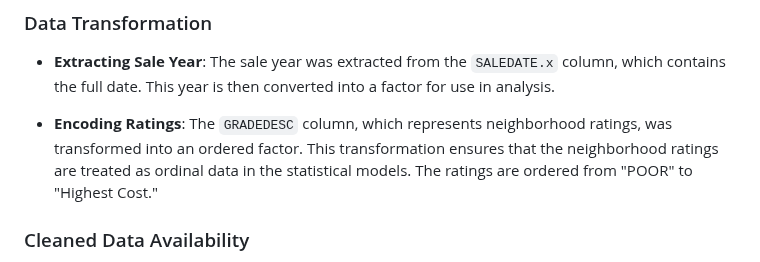
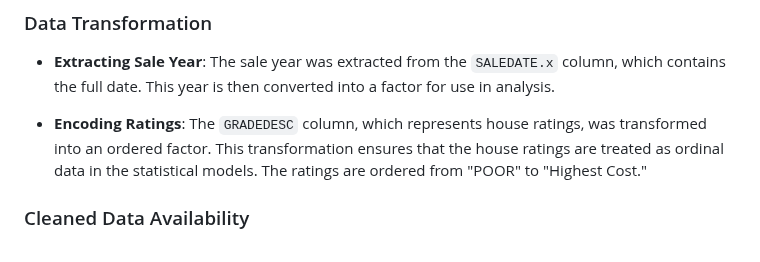
Before and after one commit to RoryQo/PGH-Neighborhood-Parcel-Price-Research, a Markdown page: README.md, the part around the change. Rendered like a GitHub page.

```diff
--- a/README.md
+++ b/README.md
@@ -64,7 +64,7 @@ This dataset demarcates the zip code boundaries that lie within Allegheny County
 
 - **Extracting Sale Year**: The sale year was extracted from the `SALEDATE.x` column, which contains the full date. This year is then converted into a factor for use in analysis.
 
-- **Encoding Ratings**: The `GRADEDESC` column, which represents neighborhood ratings, was transformed into an ordered factor. This transformation ensures that the neighborhood ratings are treated as ordinal data in the statistical models. The ratings are ordered from "POOR" to "Highest Cost."
+- **Encoding Ratings**: The `GRADEDESC` column, which represents house ratings, was transformed into an ordered factor. This transformation ensures that the house ratings are treated as ordinal data in the statistical models. The ratings are ordered from "POOR" to "Highest Cost."
 
 ### Cleaned Data Availability
 
```
